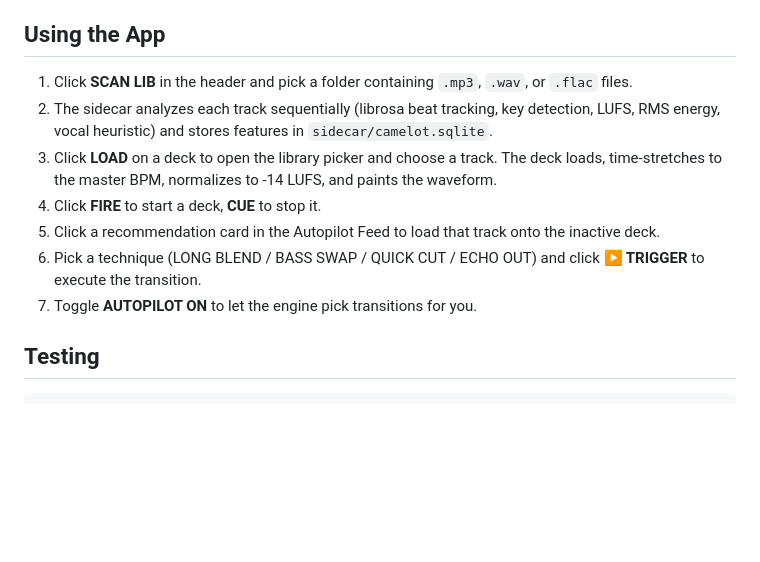
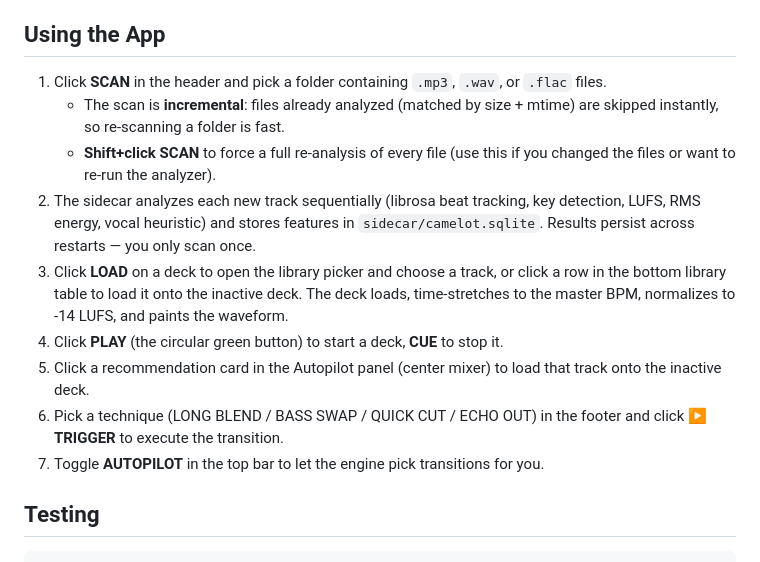
Before and after one commit to EliseyRotar/camelot-ai-dj, a Markdown page: README.md, the part around the change. GitHub-like rendering; blank space fills up the shorter version.

Commit message:
docs: document incremental scan, shift-click force rescan, and the new control flow

```diff
--- a/README.md
+++ b/README.md
@@ -84,13 +84,15 @@ When the native window opens, Rust automatically spawns the Python sidecar from
 
 ## Using the App
 
-1. Click **SCAN LIB** in the header and pick a folder containing `.mp3`, `.wav`, or `.flac` files.
-2. The sidecar analyzes each track sequentially (librosa beat tracking, key detection, LUFS, RMS energy, vocal heuristic) and stores features in `sidecar/camelot.sqlite`.
-3. Click **LOAD** on a deck to open the library picker and choose a track. The deck loads, time-stretches to the master BPM, normalizes to -14 LUFS, and paints the waveform.
-4. Click **FIRE** to start a deck, **CUE** to stop it.
-5. Click a recommendation card in the Autopilot Feed to load that track onto the inactive deck.
-6. Pick a technique (LONG BLEND / BASS SWAP / QUICK CUT / ECHO OUT) and click **▶ TRIGGER** to execute the transition.
-7. Toggle **AUTOPILOT ON** to let the engine pick transitions for you.
+1. Click **SCAN** in the header and pick a folder containing `.mp3`, `.wav`, or `.flac` files.
+   - The scan is **incremental**: files already analyzed (matched by size + mtime) are skipped instantly, so re-scanning a folder is fast.
+   - **Shift+click SCAN** to force a full re-analysis of every file (use this if you changed the files or want to re-run the analyzer).
+2. The sidecar analyzes each new track sequentially (librosa beat tracking, key detection, LUFS, RMS energy, vocal heuristic) and stores features in `sidecar/camelot.sqlite`. Results persist across restarts — you only scan once.
+3. Click **LOAD** on a deck to open the library picker and choose a track, or click a row in the bottom library table to load it onto the inactive deck. The deck loads, time-stretches to the master BPM, normalizes to -14 LUFS, and paints the waveform.
+4. Click **PLAY** (the circular green button) to start a deck, **CUE** to stop it.
+5. Click a recommendation card in the Autopilot panel (center mixer) to load that track onto the inactive deck.
+6. Pick a technique (LONG BLEND / BASS SWAP / QUICK CUT / ECHO OUT) in the footer and click **▶ TRIGGER** to execute the transition.
+7. Toggle **AUTOPILOT** in the top bar to let the engine pick transitions for you.
 
 ## Testing
 
```
